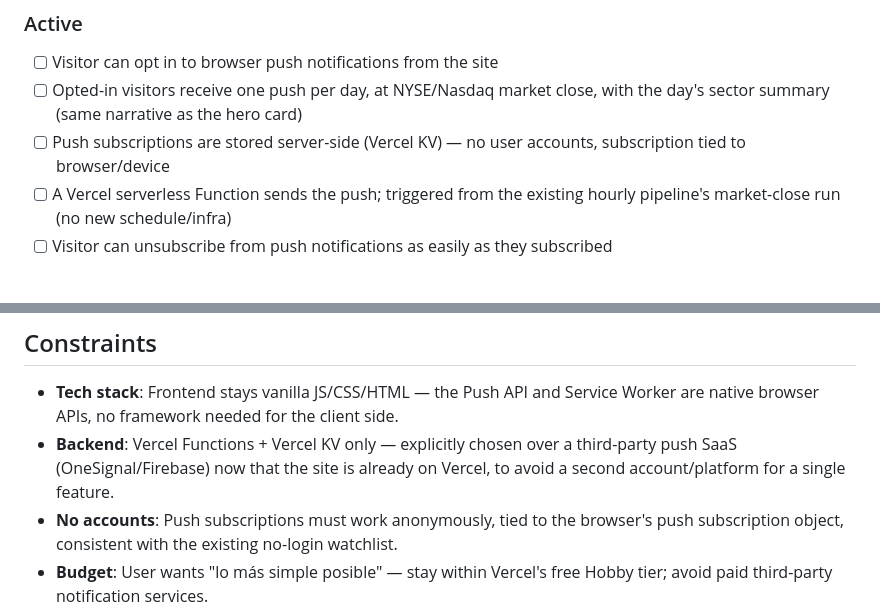
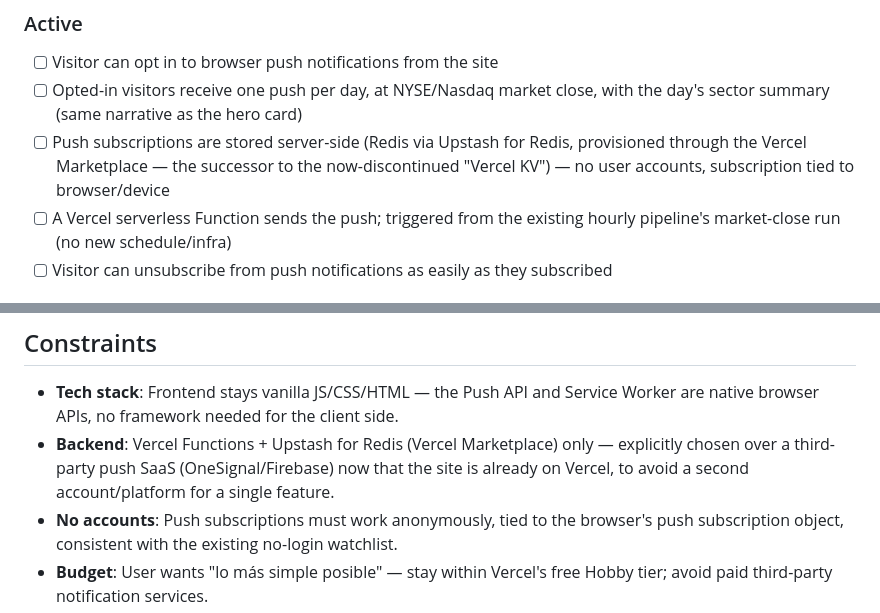
Before and after one commit to Scott1z/ai-stocks-pulse, a Markdown page: .planning/PROJECT.md, 2 parts joined by grey strips. GitHub-like rendering.

Commit message:
docs: correct Vercel KV to Upstash for Redis per research

```diff
--- a/.planning/PROJECT.md
+++ b/.planning/PROJECT.md
@@ -28,7 +28,7 @@ A visitor understands what moved AI-sector stocks today, and why, in under 30 se
 
 - [ ] Visitor can opt in to browser push notifications from the site
 - [ ] Opted-in visitors receive one push per day, at NYSE/Nasdaq market close, with the day's sector summary (same narrative as the hero card)
-- [ ] Push subscriptions are stored server-side (Vercel KV) — no user accounts, subscription tied to browser/device
+- [ ] Push subscriptions are stored server-side (Redis via Upstash for Redis, provisioned through the Vercel Marketplace — the successor to the now-discontinued "Vercel KV") — no user accounts, subscription tied to browser/device
 - [ ] A Vercel serverless Function sends the push; triggered from the existing hourly pipeline's market-close run (no new schedule/infra)
 - [ ] Visitor can unsubscribe from push notifications as easily as they subscribed
 
@@ -51,7 +51,7 @@ A visitor understands what moved AI-sector stocks today, and why, in under 30 se
 ## Constraints
 
 - **Tech stack**: Frontend stays vanilla JS/CSS/HTML — the Push API and Service Worker are native browser APIs, no framework needed for the client side.
-- **Backend**: Vercel Functions + Vercel KV only — explicitly chosen over a third-party push SaaS (OneSignal/Firebase) now that the site is already on Vercel, to avoid a second account/platform for a single feature.
+- **Backend**: Vercel Functions + Upstash for Redis (Vercel Marketplace) only — explicitly chosen over a third-party push SaaS (OneSignal/Firebase) now that the site is already on Vercel, to avoid a second account/platform for a single feature.
 - **No accounts**: Push subscriptions must work anonymously, tied to the browser's push subscription object, consistent with the existing no-login watchlist.
 - **Budget**: User wants "lo más simple posible" — stay within Vercel's free Hobby tier; avoid paid third-party notification services.
 - **Trigger source**: Must reuse the existing hourly GitHub Actions pipeline run that lands at/after market close — no new scheduler.
```
